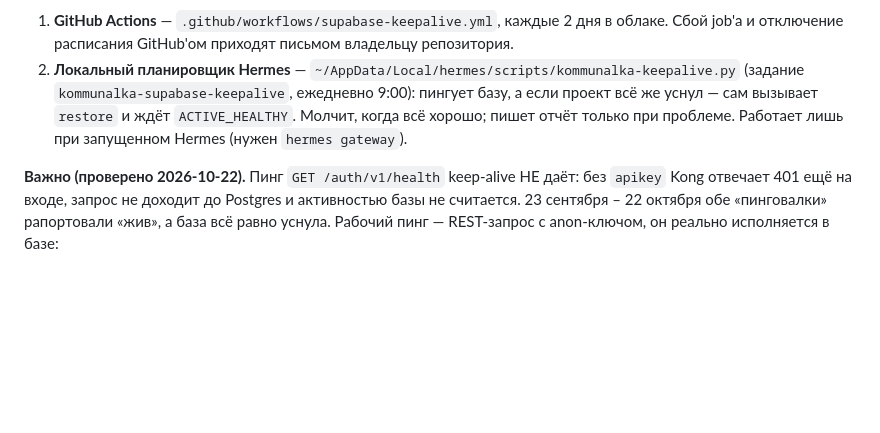
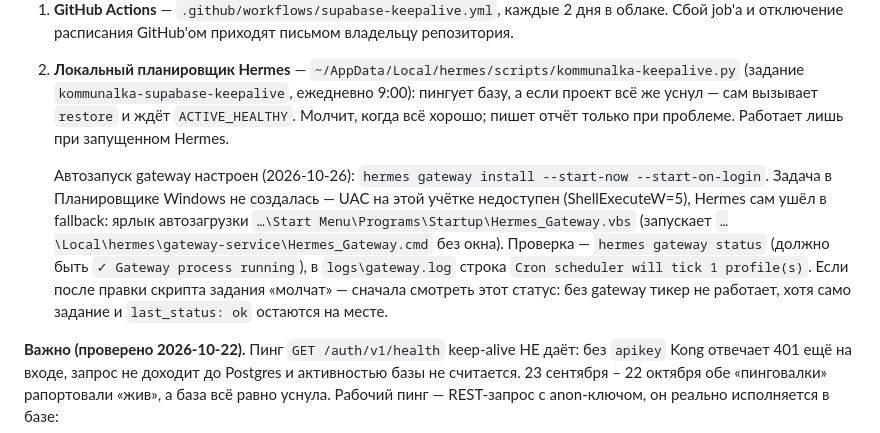
Before and after one commit to wise30-maker/kommunalka, a Markdown page: README.md, the part around the change. Rendered like a GitHub page; blank space fills up the shorter version.

Commit message:
README: автозапуск gateway (Startup fallback) для локального keepalive

```diff
--- a/README.md
+++ b/README.md
@@ -144,7 +144,17 @@ curl -s -H "Authorization: Bearer $(cat ~/.kommunalka-supabase-token)" \
 2. **Локальный планировщик Hermes** — `~/AppData/Local/hermes/scripts/kommunalka-keepalive.py`
    (задание `kommunalka-supabase-keepalive`, ежедневно 9:00): пингует базу, а если проект всё же
    уснул — сам вызывает `restore` и ждёт `ACTIVE_HEALTHY`. Молчит, когда всё хорошо; пишет отчёт
-   только при проблеме. Работает лишь при запущенном Hermes (нужен `hermes gateway`).
+   только при проблеме. Работает лишь при запущенном Hermes.
+
+   Автозапуск gateway настроен (2026-10-26): `hermes gateway install --start-now --start-on-login`.
+   Задача в Планировщике Windows не создалась — UAC на этой учётке недоступен (ShellExecuteW=5),
+   Hermes сам ушёл в fallback: ярлык автозагрузки
+   `…\Start Menu\Programs\Startup\Hermes_Gateway.vbs` (запускает
+   `…\Local\hermes\gateway-service\Hermes_Gateway.cmd` без окна). Проверка — `hermes gateway status`
+   (должно быть `✓ Gateway process running`), в `logs\gateway.log` строка
+   `Cron scheduler will tick 1 profile(s)`. Если после правки скрипта задания «молчат» —
+   сначала смотреть этот статус: без gateway тикер не работает, хотя само задание и
+   `last_status: ok` остаются на месте.
 
 **Важно (проверено 2026-10-22).** Пинг `GET /auth/v1/health` keep-alive НЕ даёт: без `apikey`
 Kong отвечает 401 ещё на входе, запрос не доходит до Postgres и активностью базы не считается.
```
